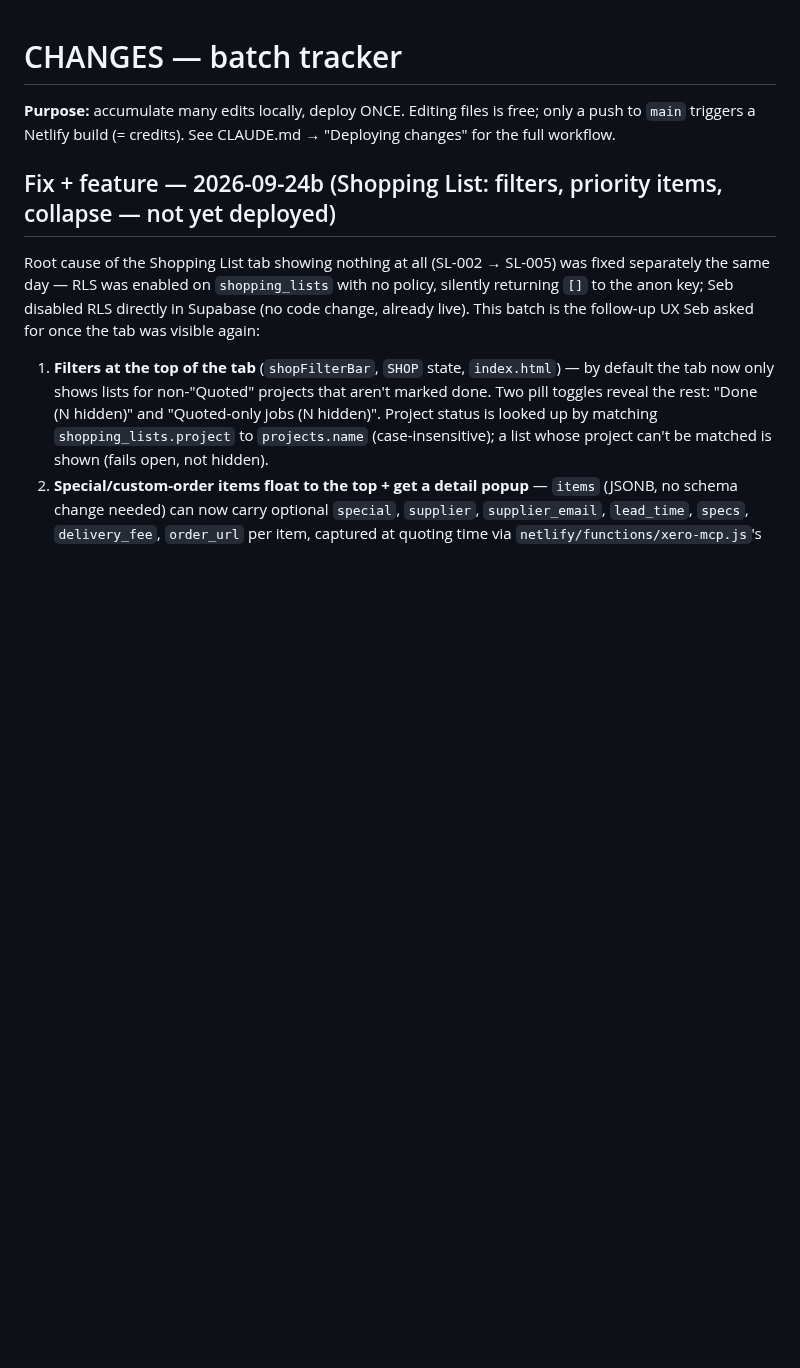
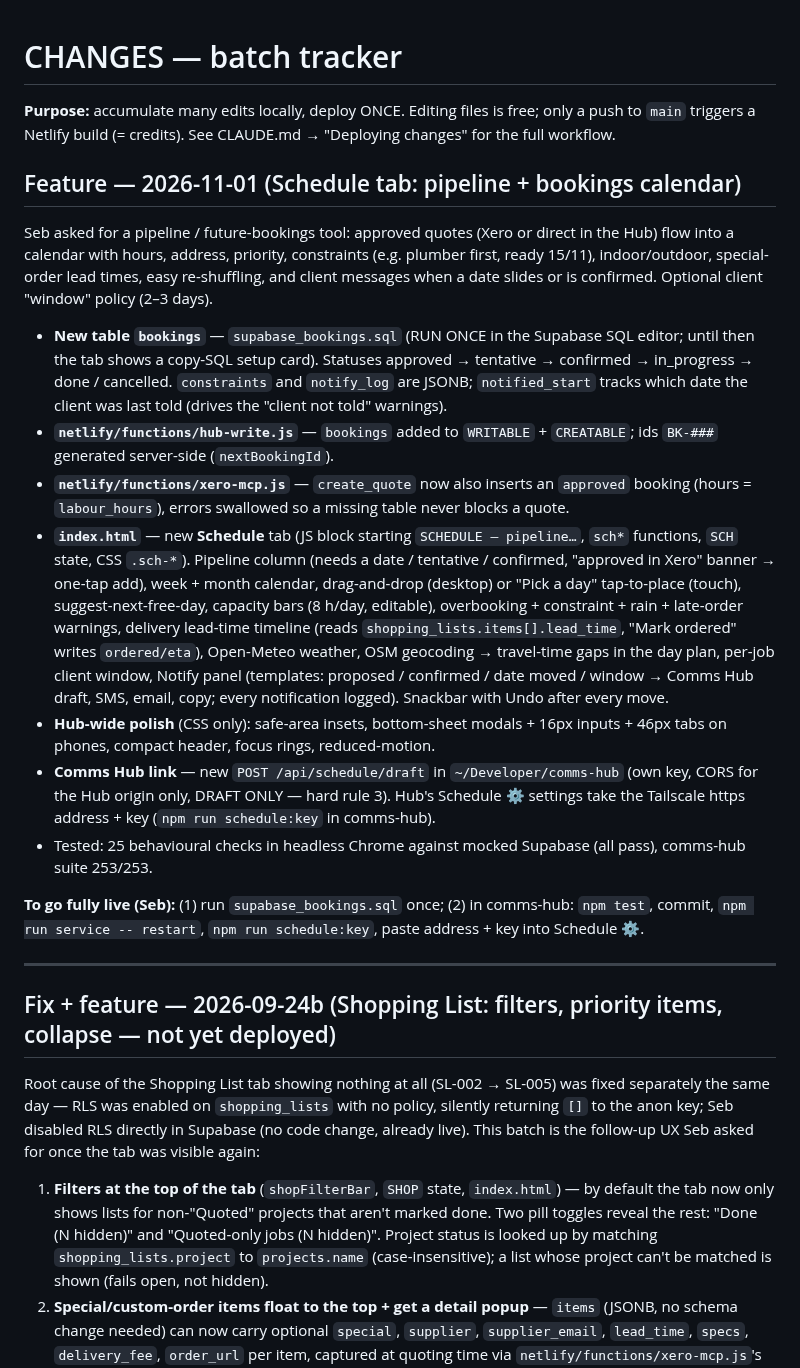
Before and after one commit to smatiere/matierehub, a Markdown page: CHANGES_PENDING.md, the part around the change. Rendered like a GitHub page; blank space fills up the shorter version.

Commit message:
Docs: Schedule tab batch, bookings table, Comms Hub draft decision
Co-Authored-By: Claude Sonnet 5.5 <noreply@anthropic.com>
Claude-Session: https://claude.ai/code/session_01PGxu9CDwTFYXi45jmAZ2M1

```diff
--- a/CHANGES_PENDING.md
+++ b/CHANGES_PENDING.md
@@ -1,6 +1,43 @@
 # CHANGES — batch tracker
 
 **Purpose:** accumulate many edits locally, deploy ONCE. Editing files is free; only a push to `main` triggers a Netlify build (= credits). See CLAUDE.md → "Deploying changes" for the full workflow.
+
+## Feature — 2026-11-01 (Schedule tab: pipeline + bookings calendar)
+
+Seb asked for a pipeline / future-bookings tool: approved quotes (Xero or direct in the Hub)
+flow into a calendar with hours, address, priority, constraints (e.g. plumber first, ready 15/11),
+indoor/outdoor, special-order lead times, easy re-shuffling, and client messages when a date
+slides or is confirmed. Optional client "window" policy (2–3 days).
+
+- **New table `bookings`** — `supabase_bookings.sql` (RUN ONCE in the Supabase SQL editor; until
+  then the tab shows a copy-SQL setup card). Statuses approved → tentative → confirmed →
+  in_progress → done / cancelled. `constraints` and `notify_log` are JSONB; `notified_start`
+  tracks which date the client was last told (drives the "client not told" warnings).
+- **`netlify/functions/hub-write.js`** — `bookings` added to `WRITABLE` + `CREATABLE`; ids `BK-###`
+  generated server-side (`nextBookingId`).
+- **`netlify/functions/xero-mcp.js`** — `create_quote` now also inserts an `approved` booking
+  (hours = `labour_hours`), errors swallowed so a missing table never blocks a quote.
+- **`index.html`** — new **Schedule** tab (JS block starting `SCHEDULE — pipeline…`, `sch*` functions,
+  `SCH` state, CSS `.sch-*`). Pipeline column (needs a date / tentative / confirmed, "approved in
+  Xero" banner → one-tap add), week + month calendar, drag-and-drop (desktop) or "Pick a day"
+  tap-to-place (touch), suggest-next-free-day, capacity bars (8 h/day, editable), overbooking +
+  constraint + rain + late-order warnings, delivery lead-time timeline (reads
+  `shopping_lists.items[].lead_time`, "Mark ordered" writes `ordered/eta`), Open-Meteo weather,
+  OSM geocoding → travel-time gaps in the day plan, per-job client window, Notify panel
+  (templates: proposed / confirmed / date moved / window → Comms Hub draft, SMS, email, copy;
+  every notification logged). Snackbar with Undo after every move.
+- **Hub-wide polish** (CSS only): safe-area insets, bottom-sheet modals + 16px inputs + 46px tabs on
+  phones, compact header, focus rings, reduced-motion.
+- **Comms Hub link** — new `POST /api/schedule/draft` in `~/Developer/comms-hub` (own key, CORS for
+  the Hub origin only, DRAFT ONLY — hard rule 3). Hub's Schedule ⚙ settings take the Tailscale https
+  address + key (`npm run schedule:key` in comms-hub).
+- Tested: 25 behavioural checks in headless Chrome against mocked Supabase (all pass), comms-hub
+  suite 253/253.
+
+**To go fully live (Seb):** (1) run `supabase_bookings.sql` once; (2) in comms-hub: `npm test`,
+commit, `npm run service -- restart`, `npm run schedule:key`, paste address + key into Schedule ⚙.
+
+---
 
 ## Fix + feature — 2026-09-24b (Shopping List: filters, priority items, collapse — not yet deployed)
 
```
Also changed, not shown: CLAUDE.md (+7 -1 lines), DECISIONS.md (+10 -0 lines).
